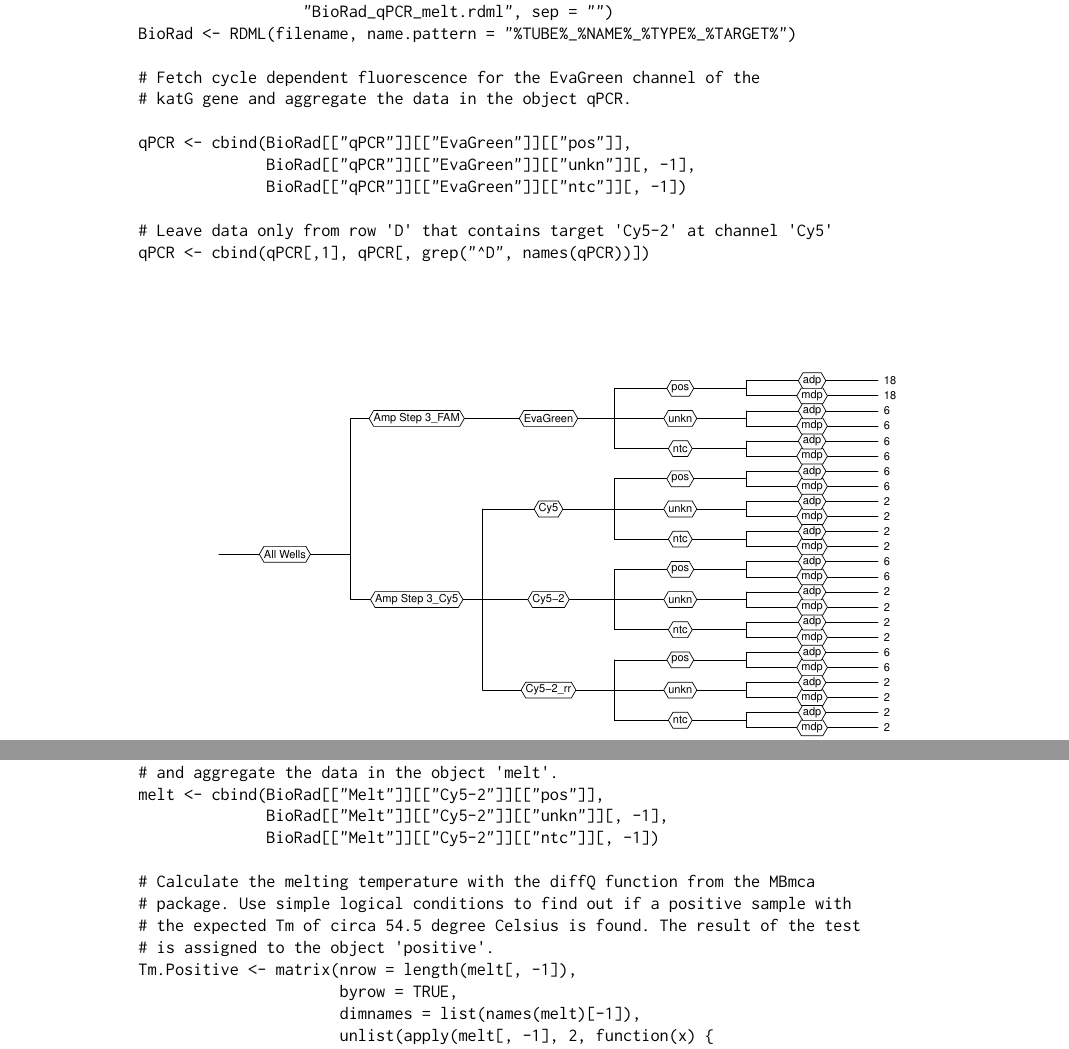
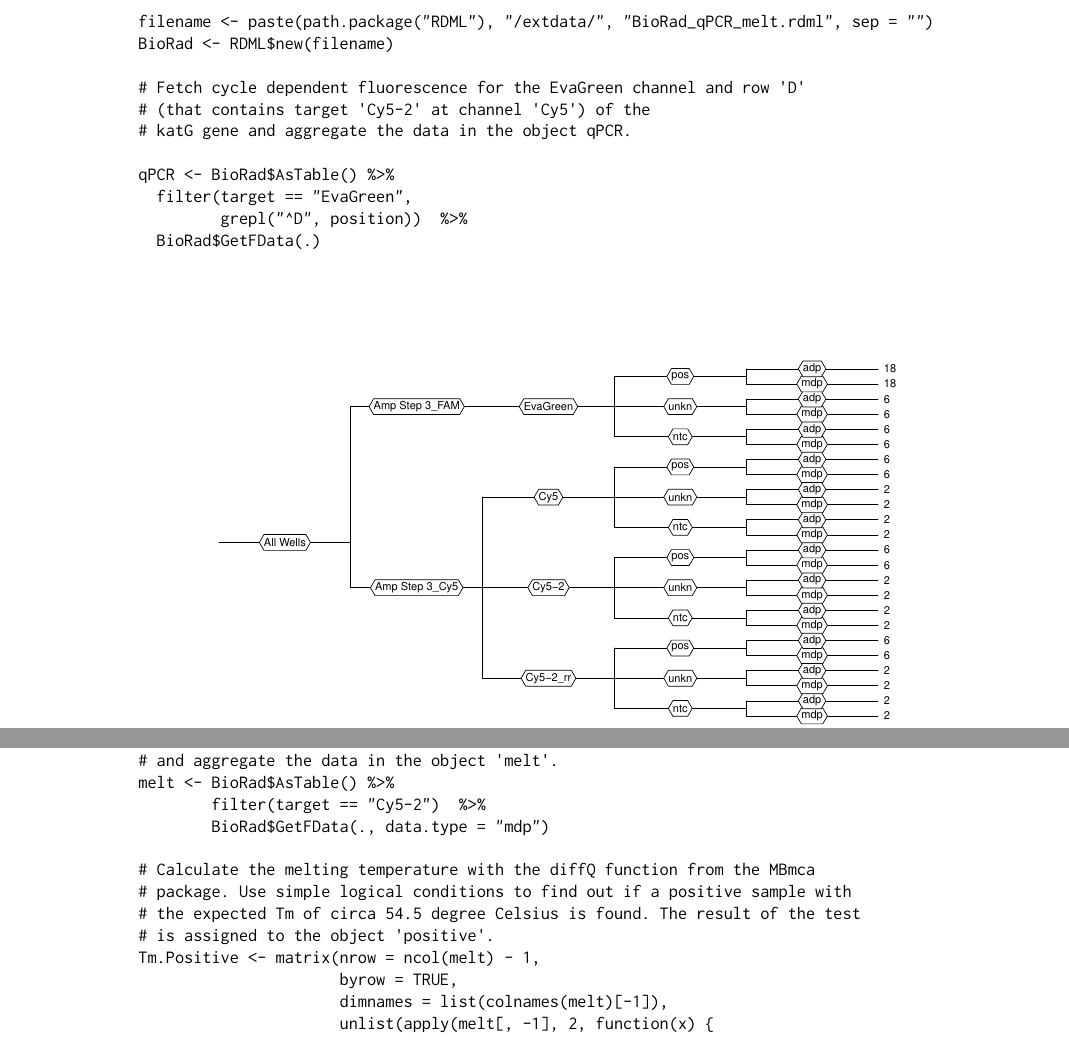
Before and after one commit to michbur/qPCR_workflow, a LaTeX document (RJwrapper.tex, which reads roediger-burdukiewicz-blagodatskikh-schierack.tex): two parts of pages 9 and 11 of 22, joined at a grey line, cut at the place of the change. Compiled offline with pdfLaTeX.

Commit message:
Example two corrected at roediger-burdukiewicz-blagodatskikh-schierack.tex for new version of RDML

```diff
--- a/roediger-burdukiewicz-blagodatskikh-schierack.tex
+++ b/roediger-burdukiewicz-blagodatskikh-schierack.tex
@@ -504,17 +505,14 @@ current.session <- sessionInfo()
+filename <- paste(path.package("RDML"), "/extdata/", "BioRad_qPCR_melt.rdml", sep = "")
+BioRad <- RDML$new(filename)
 
-filename <- paste(path.package("RDML"), "/extdata/",
-		  "BioRad_qPCR_melt.rdml", sep = "")
-BioRad <- RDML(filename, name.pattern = "%TUBE%_%NAME%_%TYPE%_%TARGET%")
-
-# Fetch cycle dependent fluorescence for the EvaGreen channel of the
+# Fetch cycle dependent fluorescence for the EvaGreen channel and row 'D'
+# (that contains target 'Cy5-2' at channel 'Cy5') of the
 # katG gene and aggregate the data in the object qPCR.
 
-qPCR <- cbind(BioRad[["qPCR"]][["EvaGreen"]][["pos"]],
-	      BioRad[["qPCR"]][["EvaGreen"]][["unkn"]][, -1],
-	      BioRad[["qPCR"]][["EvaGreen"]][["ntc"]][, -1])
-
-# Leave data only from row 'D' that contains target 'Cy5-2' at channel 'Cy5'
-qPCR <- cbind(qPCR[,1], qPCR[, grep("^D", names(qPCR))])
+qPCR <- BioRad$AsTable() %>%
+  filter(target == "EvaGreen",
+         grepl("^D", position))  %>%
+  BioRad$GetFData(.)
 \end{example}
 
 \begin{figure}[htbp]
@@ -588,25 +586,26 @@ positive and true negative samples by MCA (Figure~\ref{figure:amp_melt}A).
 # Fetch temperature dependent fluorescence for the Cy5 channel of the
 # probe that can hybridize with Mycobacterium tuberculosis katG gene (codon 315)
 # and aggregate the data in the object 'melt'.
-melt <- cbind(BioRad[["Melt"]][["Cy5-2"]][["pos"]],
-              BioRad[["Melt"]][["Cy5-2"]][["unkn"]][, -1],
-              BioRad[["Melt"]][["Cy5-2"]][["ntc"]][, -1])
+melt <- BioRad$AsTable() %>%
+        filter(target == "Cy5-2")  %>%
+        BioRad$GetFData(., data.type = "mdp")
 
 # Calculate the melting temperature with the diffQ function from the MBmca
 # package. Use simple logical conditions to find out if a positive sample with
 # the expected Tm of circa 54.5 degree Celsius is found. The result of the test
 # is assigned to the object 'positive'.
-Tm.Positive <- matrix(nrow = length(melt[, -1]),
+Tm.Positive <- matrix(nrow = ncol(melt) - 1,
                       byrow = TRUE,
-                      dimnames = list(names(melt)[-1]),
+                      dimnames = list(colnames(melt)[-1]),
                       unlist(apply(melt[, -1], 2, function(x) {
                         res.Tm <- diffQ(cbind(melt[, 1], x),
-					fct = max, inder = TRUE)
+                                        fct = max, inder = TRUE)
                         positive <- ifelse(res.Tm[1] > 54 &
                                              res.Tm[1] < 55 &
                                              res.Tm[2] > 80, 1, 0)
                         c(res.Tm[1], res.Tm[2], positive)
                       })))
+
 
 # Present the results in a tabular output as data.frame 'results.tab'.
 # Result of analysis logic is:
```
Also changed, not shown: RJwrapper.pdf, roediger-burdukiewicz-blagodatskikh-schierack.tex (5 more changed lines).
